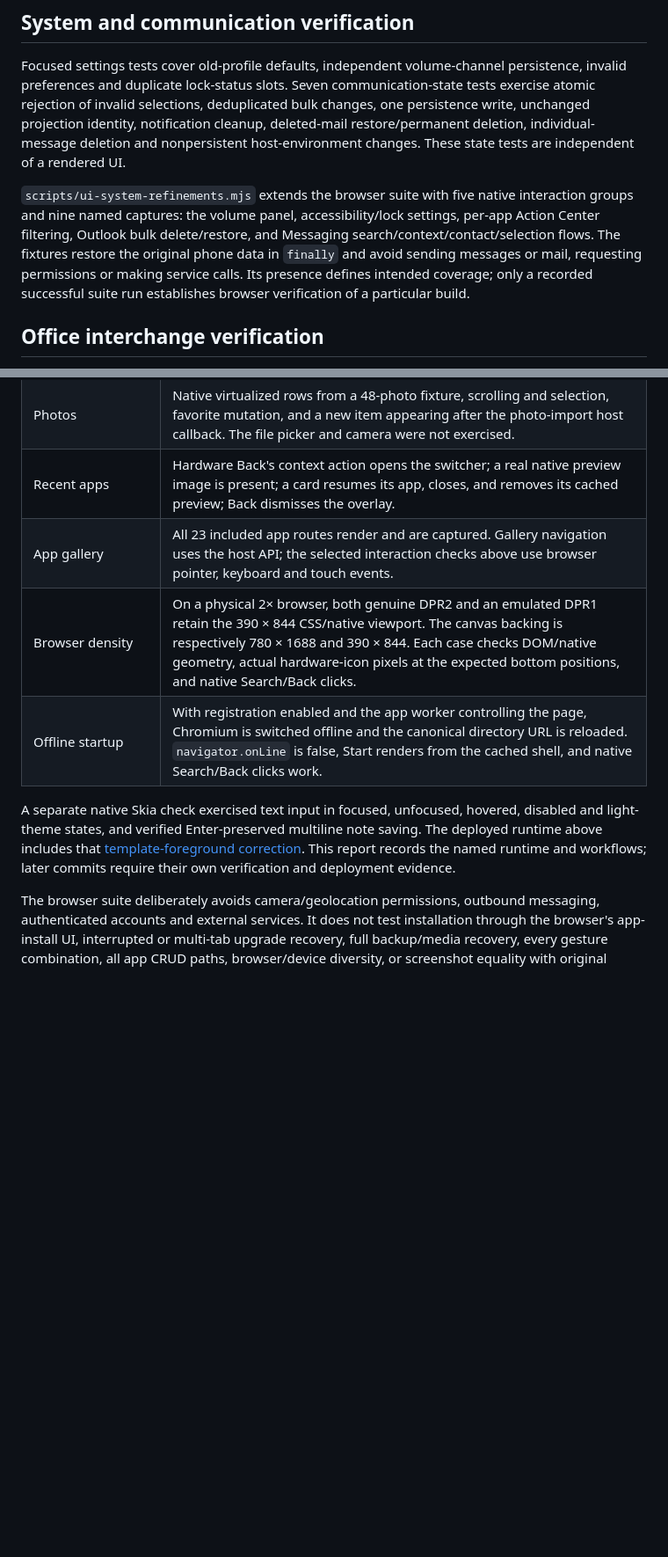
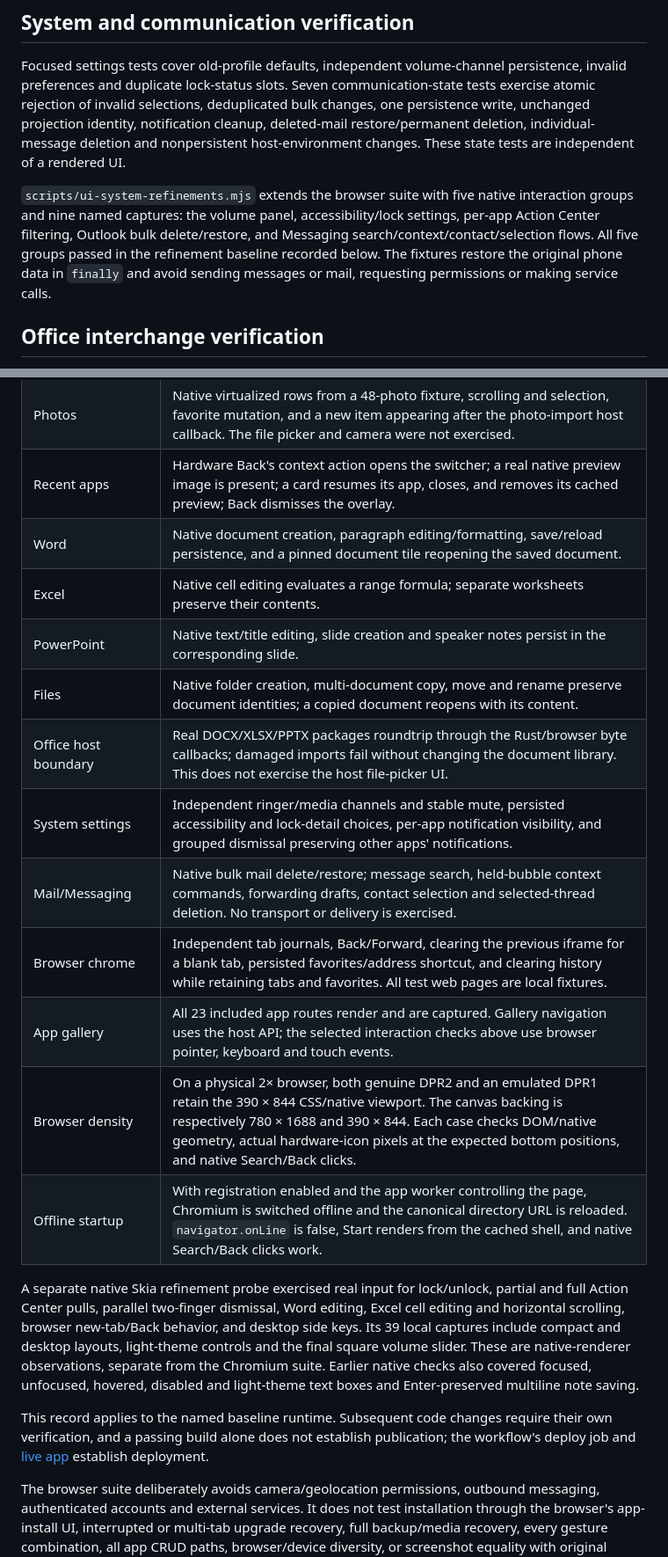
Before and after one commit to FerroUI/WindowsPhone, a Markdown page: docs/parity.md, 2 parts joined by grey strips. Shown at 88% size. Drawn GitHub-style; blank space fills up the shorter version.

```diff
--- a/docs/parity.md
+++ b/docs/parity.md
@@ -54,7 +54,7 @@ The target is **Windows Phone 8.1 Update (2014, often called Update 1)**. Live f
 
 Focused settings tests cover old-profile defaults, independent volume-channel persistence, invalid preferences and duplicate lock-status slots. Seven communication-state tests exercise atomic rejection of invalid selections, deduplicated bulk changes, one persistence write, unchanged projection identity, notification cleanup, deleted-mail restore/permanent deletion, individual-message deletion and nonpersistent host-environment changes. These state tests are independent of a rendered UI.
 
-`scripts/ui-system-refinements.mjs` extends the browser suite with five native interaction groups and nine named captures: the volume panel, accessibility/lock settings, per-app Action Center filtering, Outlook bulk delete/restore, and Messaging search/context/contact/selection flows. The fixtures restore the original phone data in `finally` and avoid sending messages or mail, requesting permissions or making service calls. Its presence defines intended coverage; only a recorded successful suite run establishes browser verification of a particular build.
+`scripts/ui-system-refinements.mjs` extends the browser suite with five native interaction groups and nine named captures: the volume panel, accessibility/lock settings, per-app Action Center filtering, Outlook bulk delete/restore, and Messaging search/context/contact/selection flows. All five groups passed in the refinement baseline recorded below. The fixtures restore the original phone data in `finally` and avoid sending messages or mail, requesting permissions or making service calls.
 
 ## Office interchange verification
 
@@ -75,11 +75,21 @@ The [22 November 2026 browser and deployment run](https://github.com/FerroUI/Win
 | Calculator/Action Center | Native `7 + 8 = 15`, notification clearing, preference toggles, and editing a quick-action slot through Settings updating the drawer. |
 | Photos | Native virtualized rows from a 48-photo fixture, scrolling and selection, favorite mutation, and a new item appearing after the photo-import host callback. The file picker and camera were not exercised. |
 | Recent apps | Hardware Back's context action opens the switcher; a real native preview image is present; a card resumes its app, closes, and removes its cached preview; Back dismisses the overlay. |
+| Word | Native document creation, paragraph editing/formatting, save/reload persistence, and a pinned document tile reopening the saved document. |
+| Excel | Native cell editing evaluates a range formula; separate worksheets preserve their contents. |
+| PowerPoint | Native text/title editing, slide creation and speaker notes persist in the corresponding slide. |
+| Files | Native folder creation, multi-document copy, move and rename preserve document identities; a copied document reopens with its content. |
+| Office host boundary | Real DOCX/XLSX/PPTX packages roundtrip through the Rust/browser byte callbacks; damaged imports fail without changing the document library. This does not exercise the host file-picker UI. |
+| System settings | Independent ringer/media channels and stable mute, persisted accessibility and lock-detail choices, per-app notification visibility, and grouped dismissal preserving other apps' notifications. |
+| Mail/Messaging | Native bulk mail delete/restore; message search, held-bubble context commands, forwarding drafts, contact selection and selected-thread deletion. No transport or delivery is exercised. |
+| Browser chrome | Independent tab journals, Back/Forward, clearing the previous iframe for a blank tab, persisted favorites/address shortcut, and clearing history while retaining tabs and favorites. All test web pages are local fixtures. |
 | App gallery | All 23 included app routes render and are captured. Gallery navigation uses the host API; the selected interaction checks above use browser pointer, keyboard and touch events. |
 | Browser density | On a physical 2× browser, both genuine DPR2 and an emulated DPR1 retain the 390 × 844 CSS/native viewport. The canvas backing is respectively 780 × 1688 and 390 × 844. Each case checks DOM/native geometry, actual hardware-icon pixels at the expected bottom positions, and native Search/Back clicks. |
 | Offline startup | With registration enabled and the app worker controlling the page, Chromium is switched offline and the canonical directory URL is reloaded. `navigator.onLine` is false, Start renders from the cached shell, and native Search/Back clicks work. |
 
-A separate native Skia check exercised text input in focused, unfocused, hovered, disabled and light-theme states, and verified Enter-preserved multiline note saving. The deployed runtime above includes that [template-foreground correction](https://github.com/FerroUI/WindowsPhone/commit/d658e5ca2af03cb4ec8362b884159cfe87ff4418). This report records the named runtime and workflows; later commits require their own verification and deployment evidence.
+A separate native Skia refinement probe exercised real input for lock/unlock, partial and full Action Center pulls, parallel two-finger dismissal, Word editing, Excel cell editing and horizontal scrolling, browser new-tab/Back behavior, and desktop side keys. Its 39 local captures include compact and desktop layouts, light-theme controls and the final square volume slider. These are native-renderer observations, separate from the Chromium suite. Earlier native checks also covered focused, unfocused, hovered, disabled and light-theme text boxes and Enter-preserved multiline note saving.
+
+This record applies to the named baseline runtime. Subsequent code changes require their own verification, and a passing build alone does not establish publication; the workflow's deploy job and [live app](https://ferroui.com/WindowsPhone/) establish deployment.
 
 The browser suite deliberately avoids camera/geolocation permissions, outbound messaging, authenticated accounts and external services. It does not test installation through the browser's app-install UI, interrupted or multi-tab upgrade recovery, full backup/media recovery, every gesture combination, all app CRUD paths, browser/device diversity, or screenshot equality with original Windows Phone hardware. Its captured request list contains only files served from the packaged app.
 
```
Also changed, not shown: other parts of docs/parity.md (+1 -1 lines), README.md (+6 -4 lines), docs/architecture.md (+6 -2 lines), docs/screenshots/README.md (added, +20 -0 lines), docs/screenshots/refinement-excel.png (added), docs/screenshots/refinement-files.png (added), docs/screenshots/refinement-volume.png (added), docs/screenshots/refinement-word.png (added), 8 other files.
